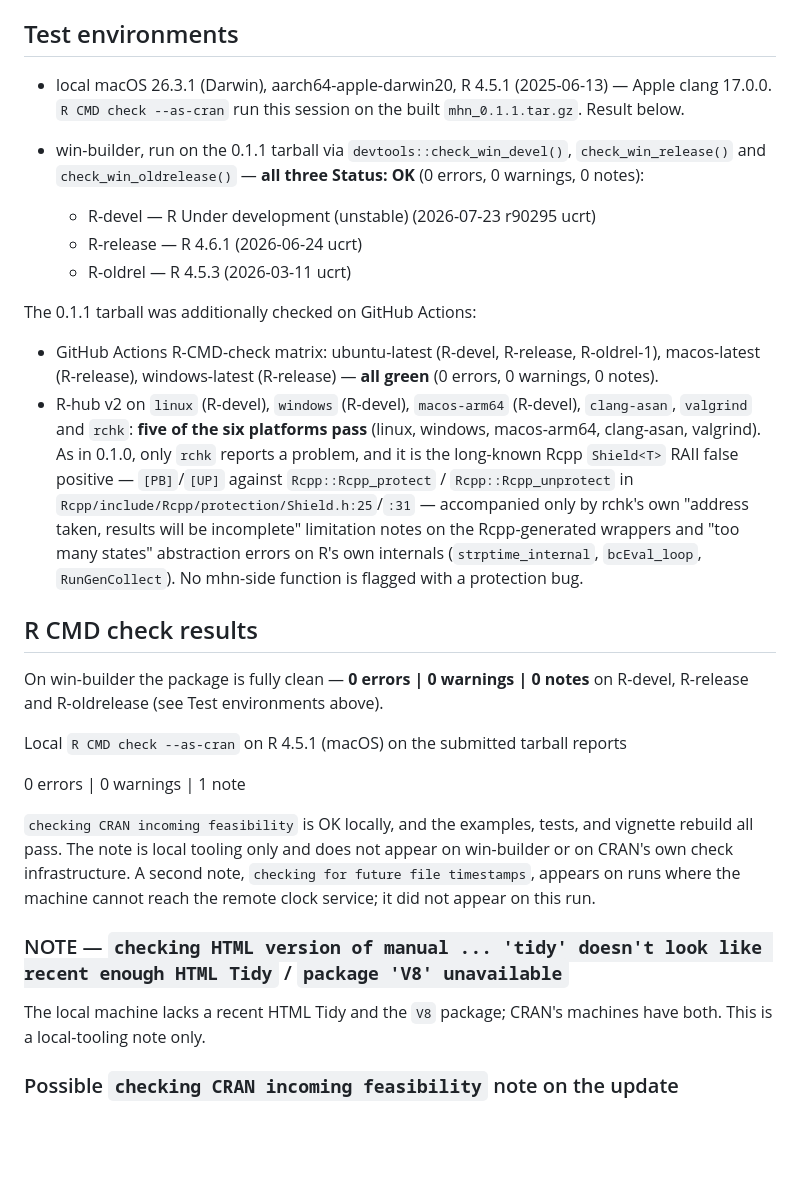
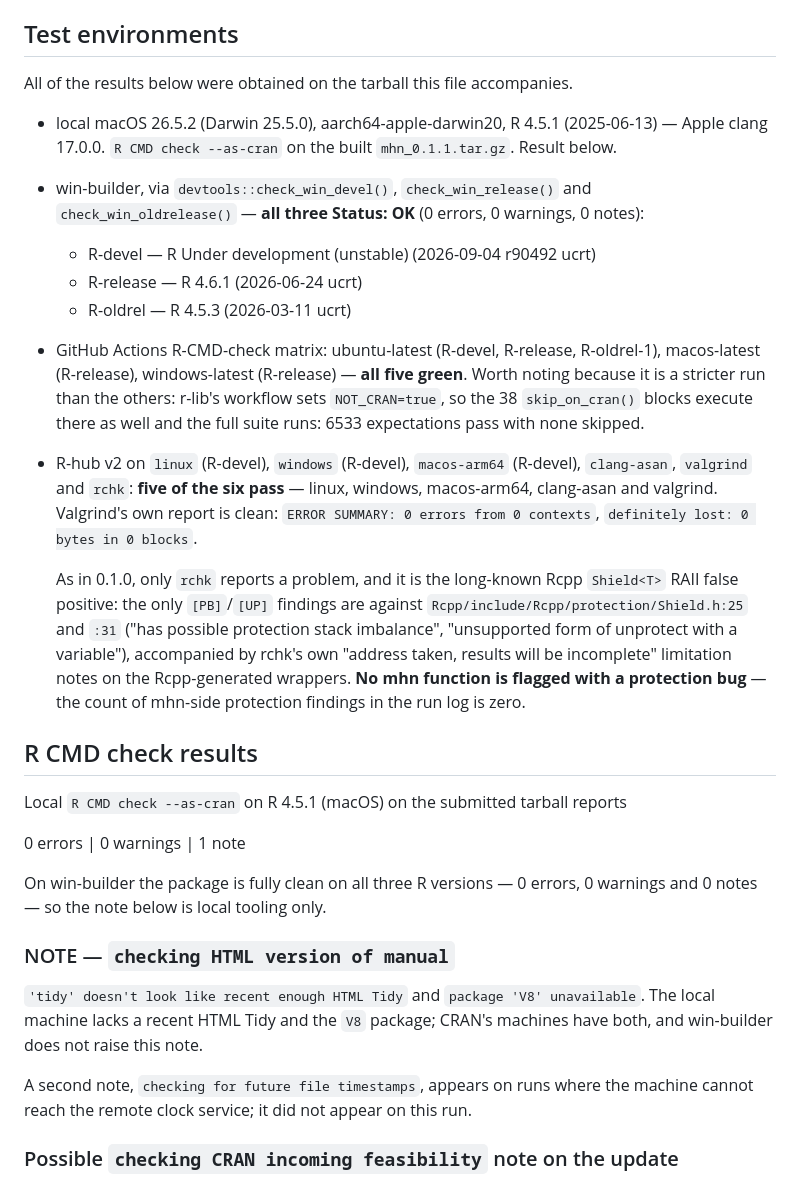
Before and after one commit to t-momozaki/mhn, a Markdown page: cran-comments.md, the part around one of its changes. Rendered like a GitHub page; blank space fills up the shorter version.

```diff
--- a/cran-comments.md
+++ b/cran-comments.md
@@ -11,62 +11,59 @@ failed.
 
 ## Test environments
 
-<!-- ACTION REQUIRED BEFORE SUBMISSION -------------------------------------
-The win-builder, GitHub Actions and R-hub results recorded below were obtained
-on the earlier 0.1.1 tarball, before the numerical fixes below changed the C++
-sources.  They do not describe the tarball this file accompanies.  Re-run all
-three on the current tarball and replace the three bullets below with the new
-results before submitting.  Delete this comment once that is done.
--------------------------------------------------------------------------- -->
+All of the results below were obtained on the tarball this file accompanies.
 
-* local macOS 26.3.1 (Darwin), aarch64-apple-darwin20, R 4.5.1 (2025-06-13)
-  — Apple clang 17.0.0. `R CMD check --as-cran` run this session on the
-  built `mhn_0.1.1.tar.gz`. Result below.
+* local macOS 26.5.2 (Darwin 25.5.0), aarch64-apple-darwin20, R 4.5.1
+  (2025-06-13) — Apple clang 17.0.0. `R CMD check --as-cran` on the built
+  `mhn_0.1.1.tar.gz`. Result below.
 
-* win-builder, run on the 0.1.1 tarball via `devtools::check_win_devel()`,
-  `check_win_release()` and `check_win_oldrelease()` — **all three
-  Status: OK** (0 errors, 0 warnings, 0 notes):
-    * R-devel   — R Under development (unstable) (2026-07-23 r90295 ucrt)
+* win-builder, via `devtools::check_win_devel()`, `check_win_release()` and
+  `check_win_oldrelease()` — **all three Status: OK** (0 errors, 0 warnings,
+  0 notes):
+    * R-devel   — R Under development (unstable) (2026-09-04 r90492 ucrt)
     * R-release — R 4.6.1 (2026-06-24 ucrt)
     * R-oldrel  — R 4.5.3 (2026-03-11 ucrt)
 
-The 0.1.1 tarball was additionally checked on GitHub Actions:
-
 * GitHub Actions R-CMD-check matrix: ubuntu-latest (R-devel, R-release,
   R-oldrel-1), macos-latest (R-release), windows-latest (R-release) — **all
-  green** (0 errors, 0 warnings, 0 notes).
-* R-hub v2 on `linux` (R-devel), `windows` (R-devel), `macos-arm64`
-  (R-devel), `clang-asan`, `valgrind` and `rchk`: **five of the six platforms
-  pass** (linux, windows, macos-arm64, clang-asan, valgrind). As in 0.1.0,
-  only `rchk` reports a problem, and it is the long-known Rcpp `Shield<T>`
-  RAII false positive — `[PB]`/`[UP]` against `Rcpp::Rcpp_protect` /
-  `Rcpp::Rcpp_unprotect` in `Rcpp/include/Rcpp/protection/Shield.h:25`/`:31`
-  — accompanied only by rchk's own "address taken, results will be
-  incomplete" limitation notes on the Rcpp-generated wrappers and "too many
-  states" abstraction errors on R's own internals (`strptime_internal`,
-  `bcEval_loop`, `RunGenCollect`). No mhn-side function is flagged with a
-  protection bug.
+  five green**. Worth noting because it is a stricter run than the others:
+  r-lib's workflow sets `NOT_CRAN=true`, so the 38 `skip_on_cran()` blocks
+  execute there as well and the full suite runs: 6533 expectations pass with
+  none skipped.
+
+* R-hub v2 on `linux` (R-devel), `windows` (R-devel), `macos-arm64` (R-devel),
+  `clang-asan`, `valgrind` and `rchk`: **five of the six pass** — linux,
+  windows, macos-arm64, clang-asan and valgrind. Valgrind's own report is
+  clean: `ERROR SUMMARY: 0 errors from 0 contexts`, `definitely lost: 0 bytes
+  in 0 blocks`.
+
+  As in 0.1.0, only `rchk` reports a problem, and it is the long-known Rcpp
+  `Shield<T>` RAII false positive: the only `[PB]`/`[UP]` findings are against
+  `Rcpp/include/Rcpp/protection/Shield.h:25` and `:31` ("has possible
+  protection stack imbalance", "unsupported form of unprotect with a
+  variable"), accompanied by rchk's own "address taken, results will be
+  incomplete" limitation notes on the Rcpp-generated wrappers. **No mhn
+  function is flagged with a protection bug** — the count of mhn-side
+  protection findings in the run log is zero.
 
 ## R CMD check results
-
-On win-builder the package is fully clean — **0 errors | 0 warnings | 0
-notes** on R-devel, R-release and R-oldrelease (see Test environments above).
 
 Local `R CMD check --as-cran` on R 4.5.1 (macOS) on the submitted tarball
 reports
 
   0 errors | 0 warnings | 1 note
 
-`checking CRAN incoming feasibility` is OK locally, and the examples, tests,
-and vignette rebuild all pass. The note is local tooling only and does not
-appear on win-builder or on CRAN's own check infrastructure. A second note,
-`checking for future file timestamps`, appears on runs where the machine
-cannot reach the remote clock service; it did not appear on this run.
+On win-builder the package is fully clean on all three R versions — 0 errors,
+0 warnings and 0 notes — so the note below is local tooling only.
 
-### NOTE — `checking HTML version of manual ... 'tidy' doesn't look like recent enough HTML Tidy` / `package 'V8' unavailable`
+### NOTE — `checking HTML version of manual`
 
-The local machine lacks a recent HTML Tidy and the `V8` package; CRAN's
-machines have both. This is a local-tooling note only.
+`'tidy' doesn't look like recent enough HTML Tidy` and `package 'V8'
+unavailable`. The local machine lacks a recent HTML Tidy and the `V8` package;
+CRAN's machines have both, and win-builder does not raise this note.
+
+A second note, `checking for future file timestamps`, appears on runs where the
+machine cannot reach the remote clock service; it did not appear on this run.
 
 ### Possible `checking CRAN incoming feasibility` note on the update
 
```
Also changed, not shown: other parts of cran-comments.md (+35 -22 lines).
